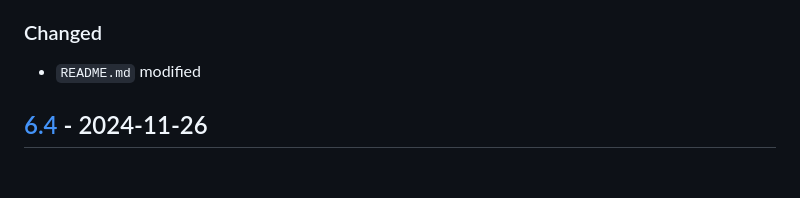
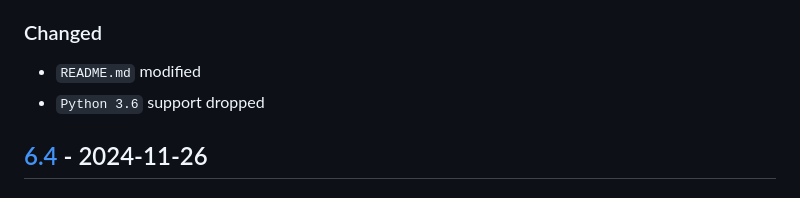
Before and after one commit to sepandhaghighi/art, a Markdown page: CHANGELOG.md, the part around the change. Drawn GitHub-style.

Commit message:
doc : CHANGELOG.md updated

```diff
--- a/CHANGELOG.md
+++ b/CHANGELOG.md
@@ -16,6 +16,7 @@ and this project adheres to [Semantic Versioning](http://semver.org/spec/v2.0.0.
 	5. sunny
 ### Changed
 - `README.md` modified
+- `Python 3.6` support dropped
 ## [6.4] - 2024-11-26
 ### Added
 - `line` function
```
